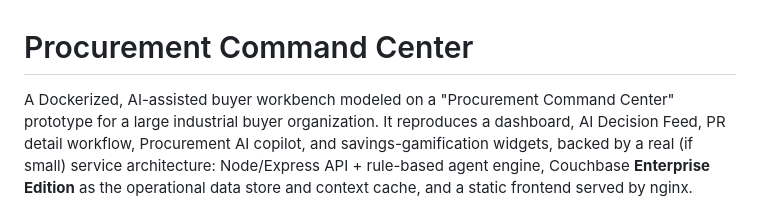
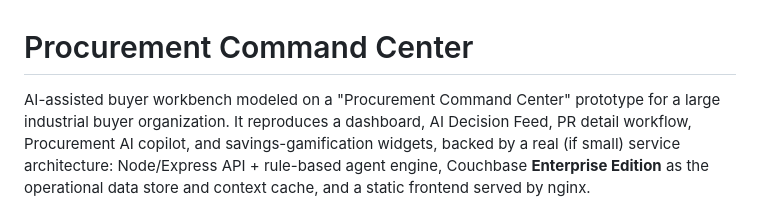
Before and after one commit to couchbaselabs/couchbase-agent-operations-manager-demo, a Markdown page: README.md, the part around one of its changes. Rendered like a GitHub page.

Commit message:
Enhance README with project details
Updated the description of the Procurement Command Center project to emphasize its AI-assisted features and architecture.

```diff
--- a/README.md
+++ b/README.md
@@ -1,6 +1,6 @@
 # Procurement Command Center
 
-A Dockerized, AI-assisted buyer workbench modeled on a "Procurement Command
+AI-assisted buyer workbench modeled on a "Procurement Command
 Center" prototype for a large industrial buyer organization. It reproduces
 a dashboard, AI Decision Feed, PR detail workflow, Procurement AI copilot,
 and savings-gamification widgets, backed by a real (if small) service
```
Also changed, not shown: other parts of README.md (+2 -0 lines).
